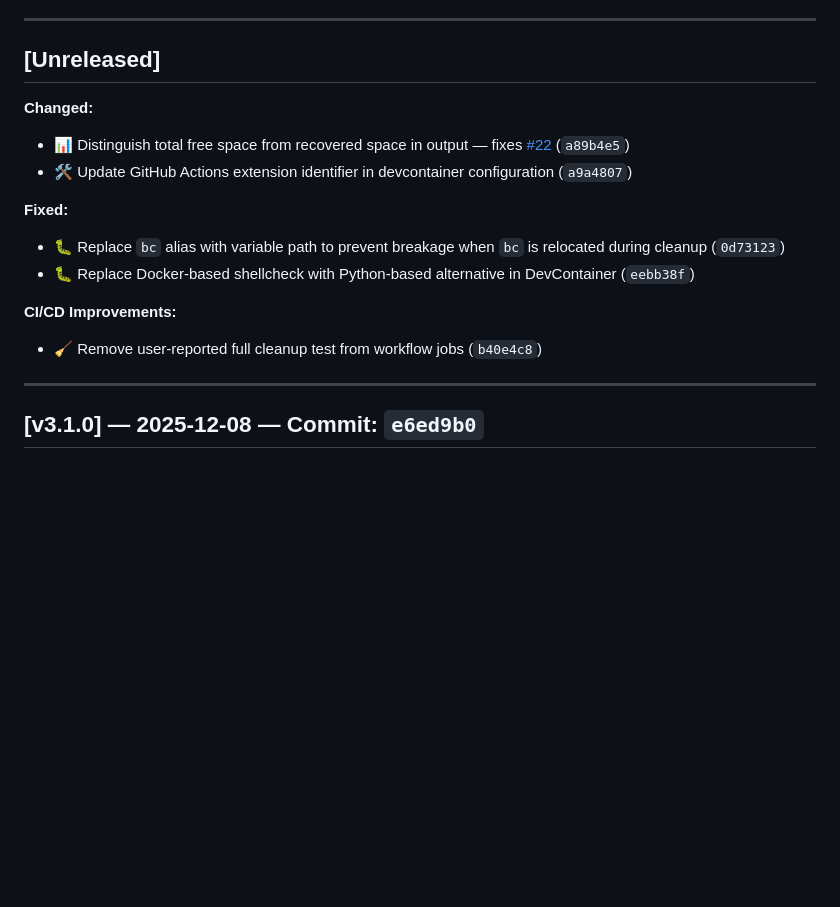
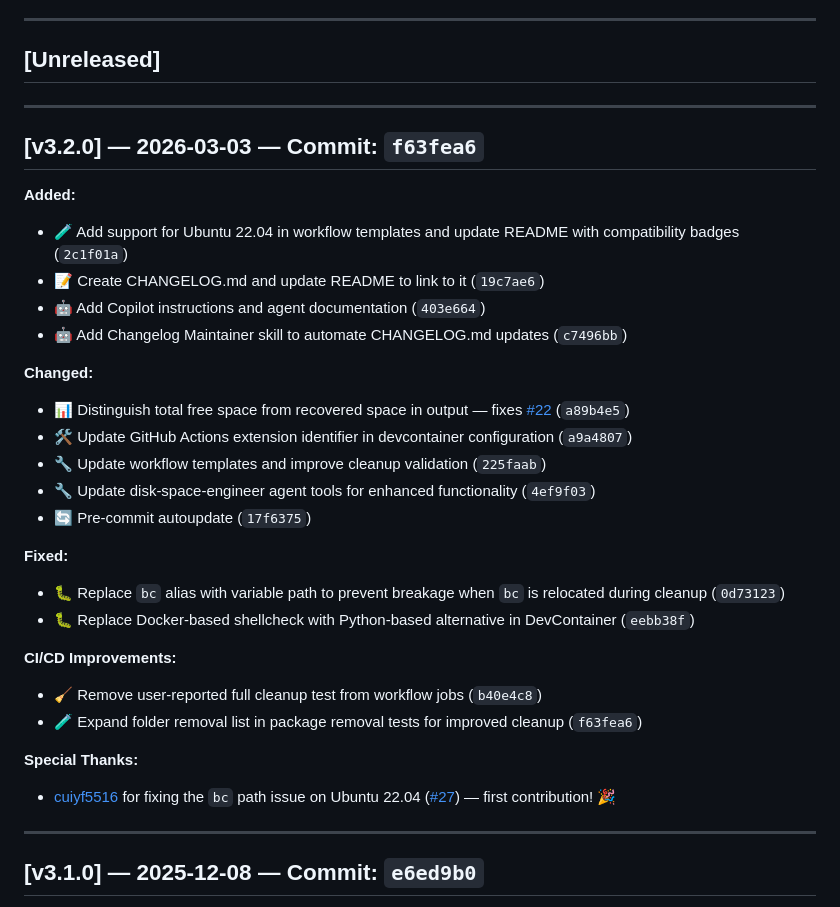
Before and after one commit to endersonmenezes/free-disk-space, a Markdown page: CHANGELOG.md, the part around the change. GitHub-like rendering; blank space fills up the shorter version.

```diff
--- a/CHANGELOG.md
+++ b/CHANGELOG.md
@@ -9,9 +9,22 @@ Versioning follows [Semantic Versioning](https://semver.org/spec/v2.0.0.html).
 
 ## [Unreleased]
 
+---
+
+## [v3.2.0] — 2026-03-03 — Commit: `f63fea6`
+
+**Added:**
+- 🧪 Add support for Ubuntu 22.04 in workflow templates and update README with compatibility badges (`2c1f01a`)
+- 📝 Create CHANGELOG.md and update README to link to it (`19c7ae6`)
+- 🤖 Add Copilot instructions and agent documentation (`403e664`)
+- 🤖 Add Changelog Maintainer skill to automate CHANGELOG.md updates (`c7496bb`)
+
 **Changed:**
 - 📊 Distinguish total free space from recovered space in output — fixes [#22](https://github.com/endersonmenezes/free-disk-space/issues/22) (`a89b4e5`)
 - 🛠️ Update GitHub Actions extension identifier in devcontainer configuration (`a9a4807`)
+- 🔧 Update workflow templates and improve cleanup validation (`225faab`)
+- 🔧 Update disk-space-engineer agent tools for enhanced functionality (`4ef9f03`)
+- 🔄 Pre-commit autoupdate (`17f6375`)
 
 **Fixed:**
 - 🐛 Replace `bc` alias with variable path to prevent breakage when `bc` is relocated during cleanup (`0d73123`)
@@ -19,6 +32,10 @@ Versioning follows [Semantic Versioning](https://semver.org/spec/v2.0.0.html).
 
 **CI/CD Improvements:**
 - 🧹 Remove user-reported full cleanup test from workflow jobs (`b40e4c8`)
+- 🧪 Expand folder removal list in package removal tests for improved cleanup (`f63fea6`)
+
+**Special Thanks:**
+- [cuiyf5516](https://github.com/cuiyf5516) for fixing the `bc` path issue on Ubuntu 22.04 ([#27](https://github.com/endersonmenezes/free-disk-space/pull/27)) — first contribution! 🎉
 
 ---
 
```
Also changed, not shown: README.md (+22 -18 lines).
